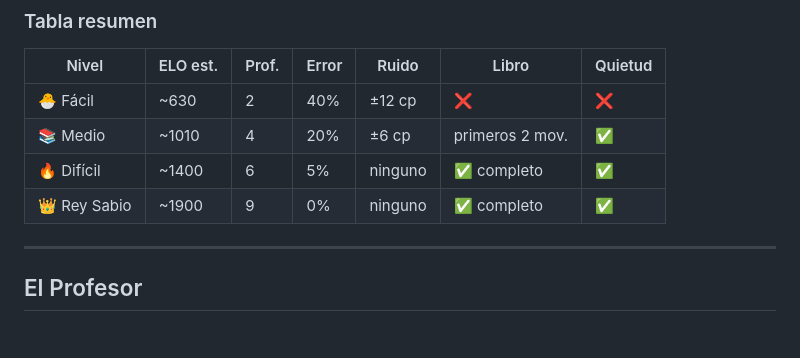
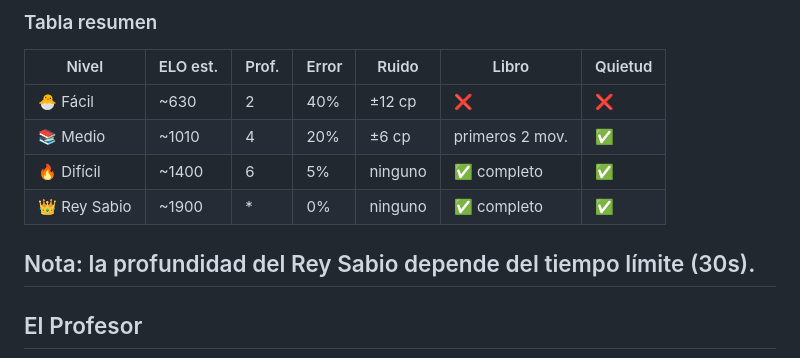
Before and after one commit to vafran/mchess, a Markdown page: README_es.md, the part around the change. GitHub-like rendering; blank space fills up the shorter version.

Commit message:
fix(docs): update Wise King depth notation and clarify time dependency in README files

```diff
--- a/README_es.md
+++ b/README_es.md
@@ -84,8 +84,9 @@ Profundidad 9 · 0% de errores · 10s de tiempo · libro completo · evaluación
 | 🐣 Fácil | ~630 | 2 | 40% | ±12 cp | ❌ | ❌ |
 | 📚 Medio | ~1010 | 4 | 20% | ±6 cp | primeros 2 mov. | ✅ |
 | 🔥 Difícil | ~1400 | 6 | 5% | ninguno | ✅ completo | ✅ |
-| 👑 Rey Sabio | ~1900 | 9 | 0% | ninguno | ✅ completo | ✅ |
+| 👑 Rey Sabio | ~1900 | * | 0% | ninguno | ✅ completo | ✅ |
 
+Nota: la profundidad del Rey Sabio depende del tiempo límite (30s).
 ---
 
 ## El Profesor
```
Also changed, not shown: README.md (+2 -1 lines).
